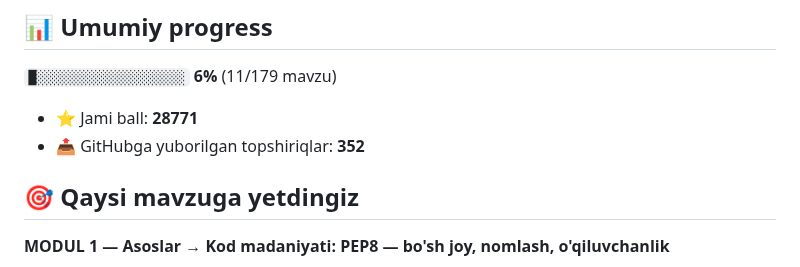
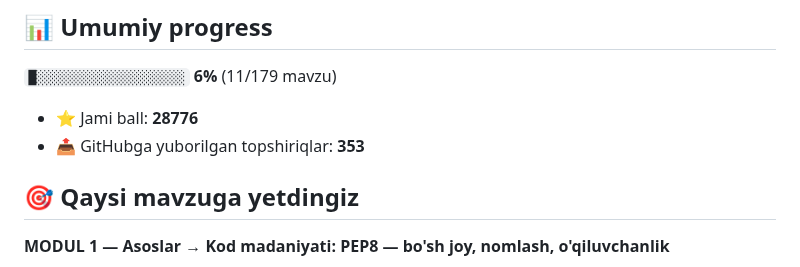
Before and after one commit to mominjonm919-web/aziz-academy-topshiriqlar, a Markdown page: README.md, the part around one of its changes. Rendered like a GitHub page.

Commit message:
docs: progress README yangilandi

```diff
--- a/README.md
+++ b/README.md
@@ -6,8 +6,8 @@
 
 `█░░░░░░░░░░░░░░░░░░░` **6%**  (11/179 mavzu)
 
-- ⭐ Jami ball: **28771**
-- 📤 GitHubga yuborilgan topshiriqlar: **352**
+- ⭐ Jami ball: **28776**
+- 📤 GitHubga yuborilgan topshiriqlar: **353**
 
 ## 🎯 Qaysi mavzuga yetdingiz
 
```
Also changed, not shown: other parts of README.md (+1 -1 lines).
